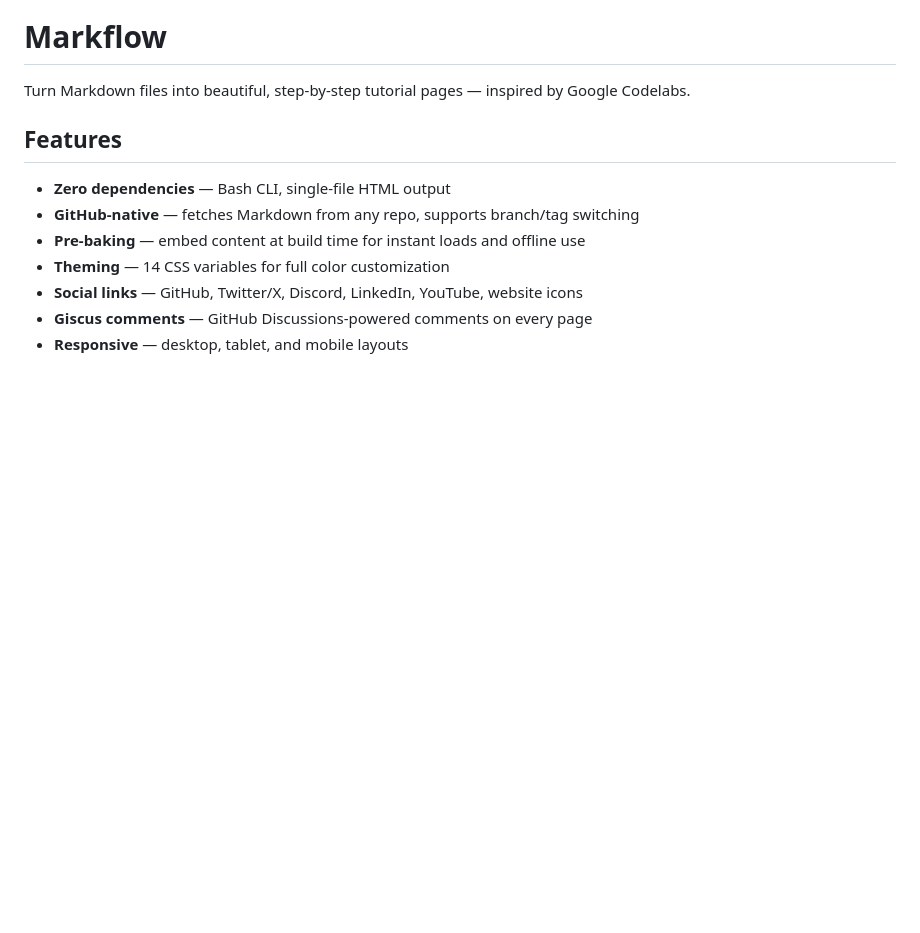
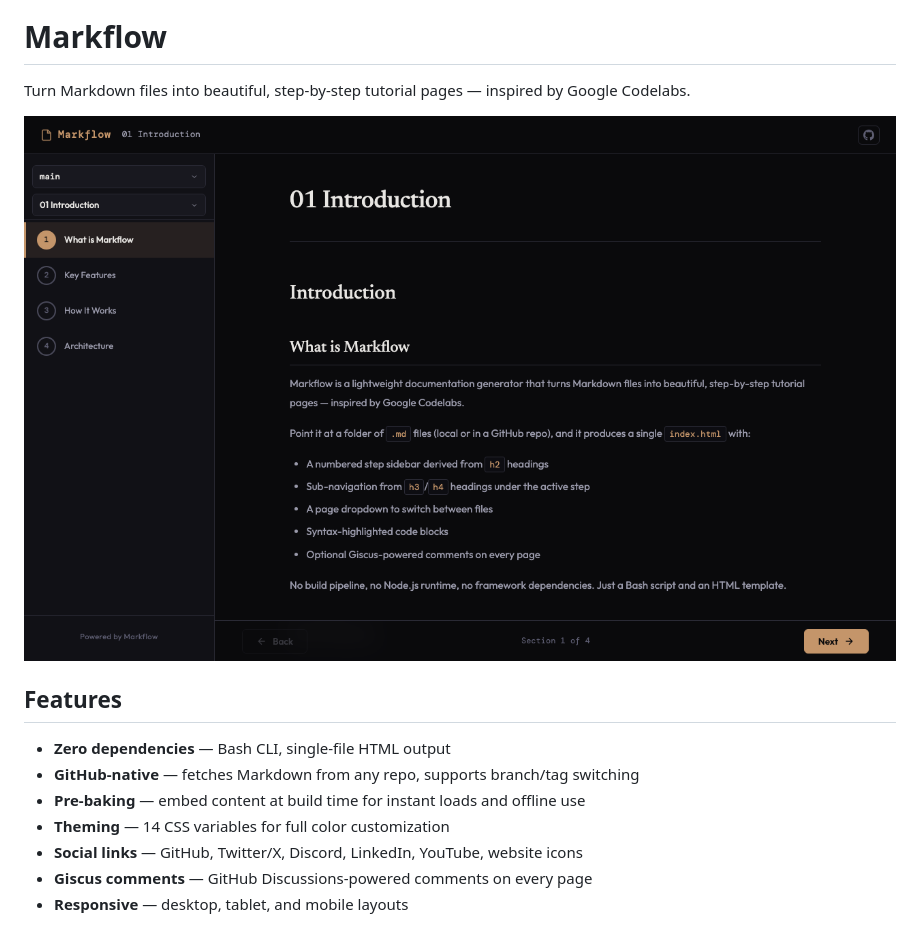
Before and after one commit to darmie/markflow, a Markdown page: README.md, the part around the change. Drawn GitHub-style; pictures changed too: .github/screenshot.png (added); blank space fills up the shorter version.

Commit message:
Add screenshot to README

```diff
--- a/README.md
+++ b/README.md
@@ -1,6 +1,8 @@
 # Markflow
 
 Turn Markdown files into beautiful, step-by-step tutorial pages — inspired by Google Codelabs.
+
+![Markflow Screenshot](.github/screenshot.png)
 
 ## Features
 
```
